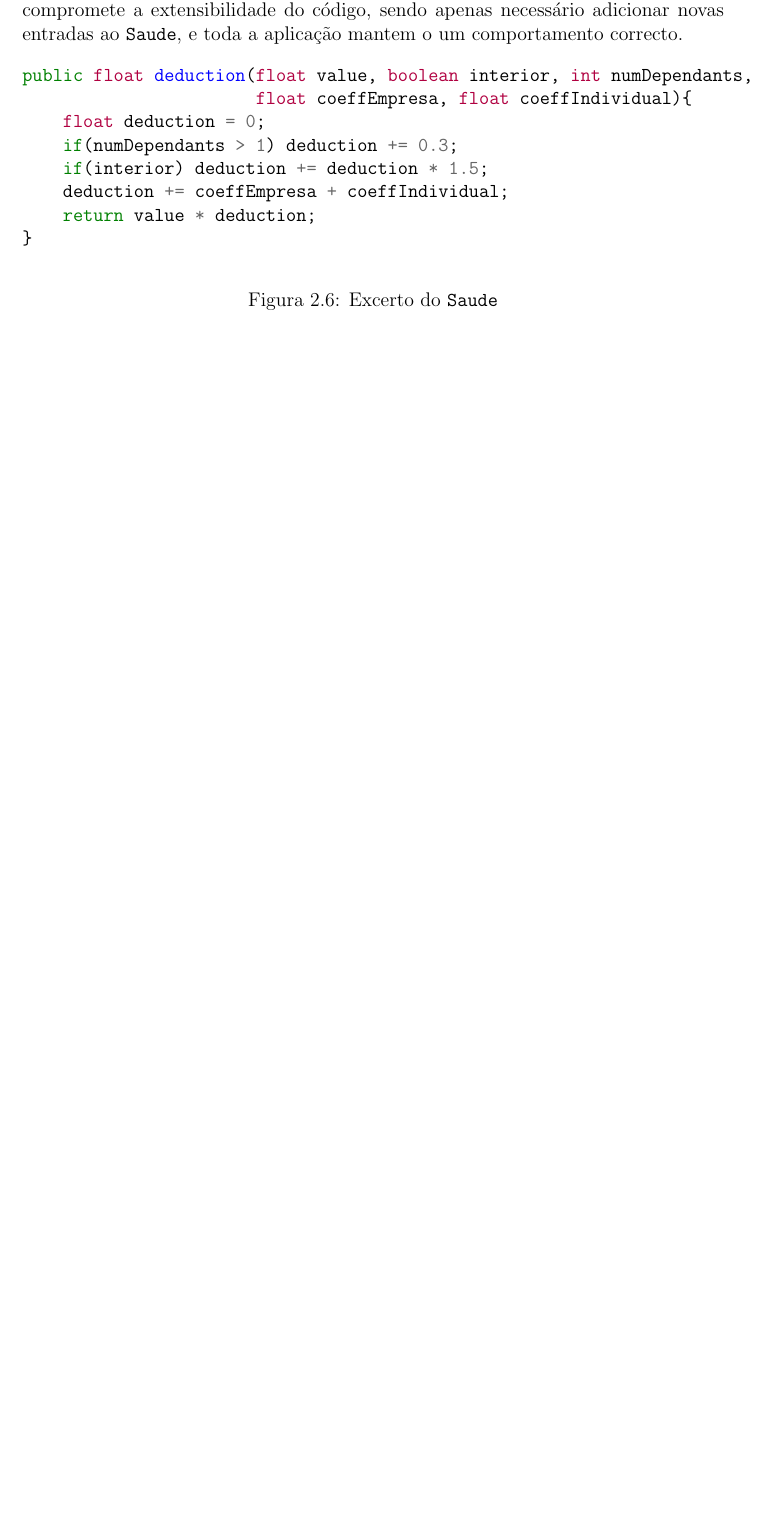
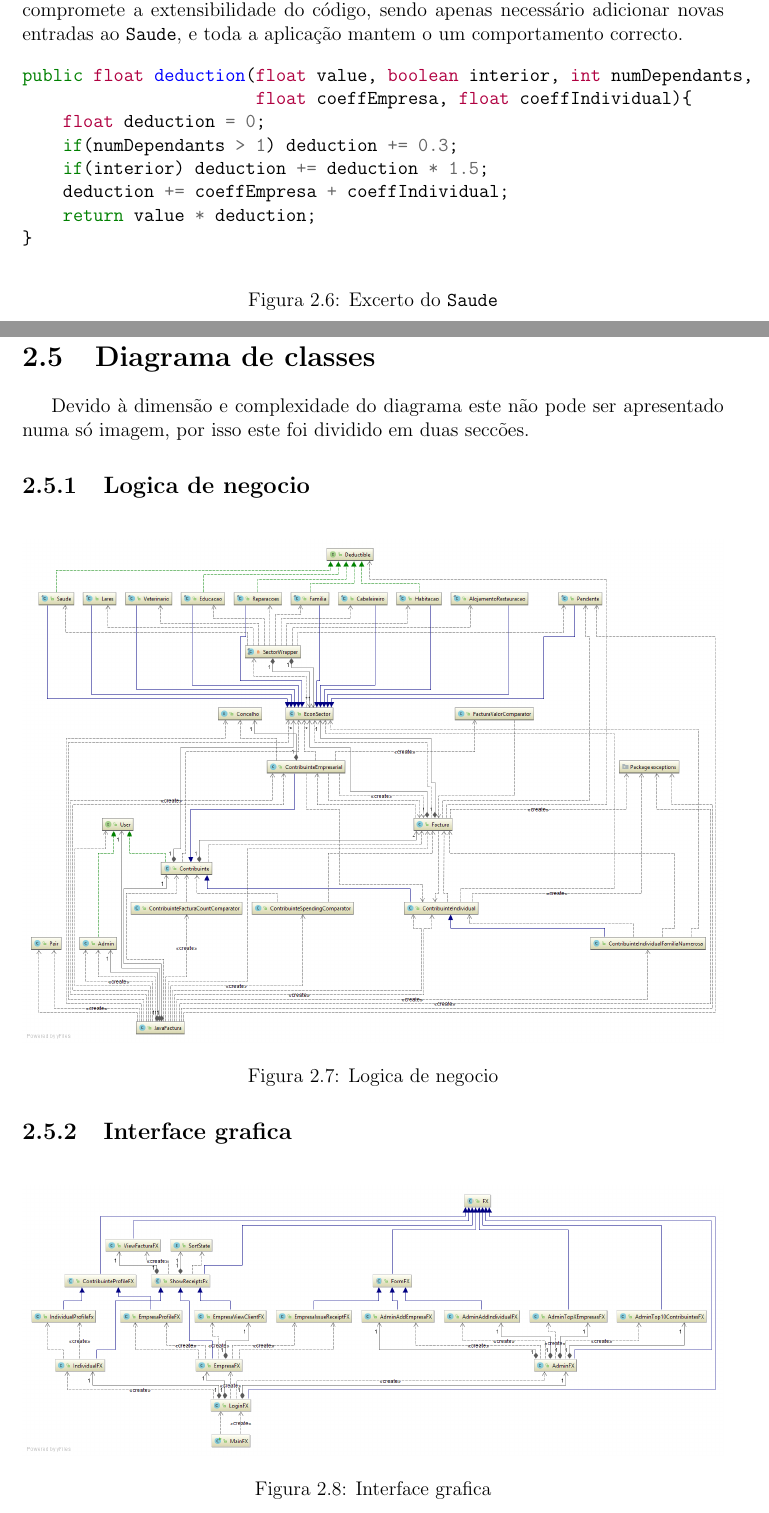
Before and after one commit to Mendess2526/JavaFactura, a LaTeX document (report/Report.tex): part of page 9 of 15 before the commit and two parts of pages 9 and 10 of 16 after it, the two joined at a grey line, cut so that both start at the same text, the shorter picture padded with empty space. Compiled offline with pdfLaTeX.

Commit message:
Add class diagrams and me

```diff
--- a/report/Report.tex
+++ b/report/Report.tex
@@ -249,6 +252,22 @@ public enum Concelho {
         \label{fig:concelhos}
     \end{figure}
 
+\section{Diagrama de classes}
+    Devido à dimensão e complexidade do diagrama este não pode ser apresentado numa só imagem,
+    por isso este foi dividido em duas seccões.
+    \subsection{Logica de negocio}
+    \begin{figure}[H]
+        \centering
+        \includegraphics[width=\textwidth]{./images/businessFull.png}
+        \caption{Logica de negocio}
+    \end{figure}
+    \subsection{Interface grafica}
+    \begin{figure}[H]
+        \centering
+        \includegraphics[width=\textwidth]{./images/guiFull.png}
+        \caption{Interface grafica}
+    \end{figure}
+
 \chapter{Emissão de Facturas e Calculo de Deduções}
 \label{chp:emissao}
 
```
Also changed, not shown: report/Report.tex (3 more changed lines), 1 other file.
